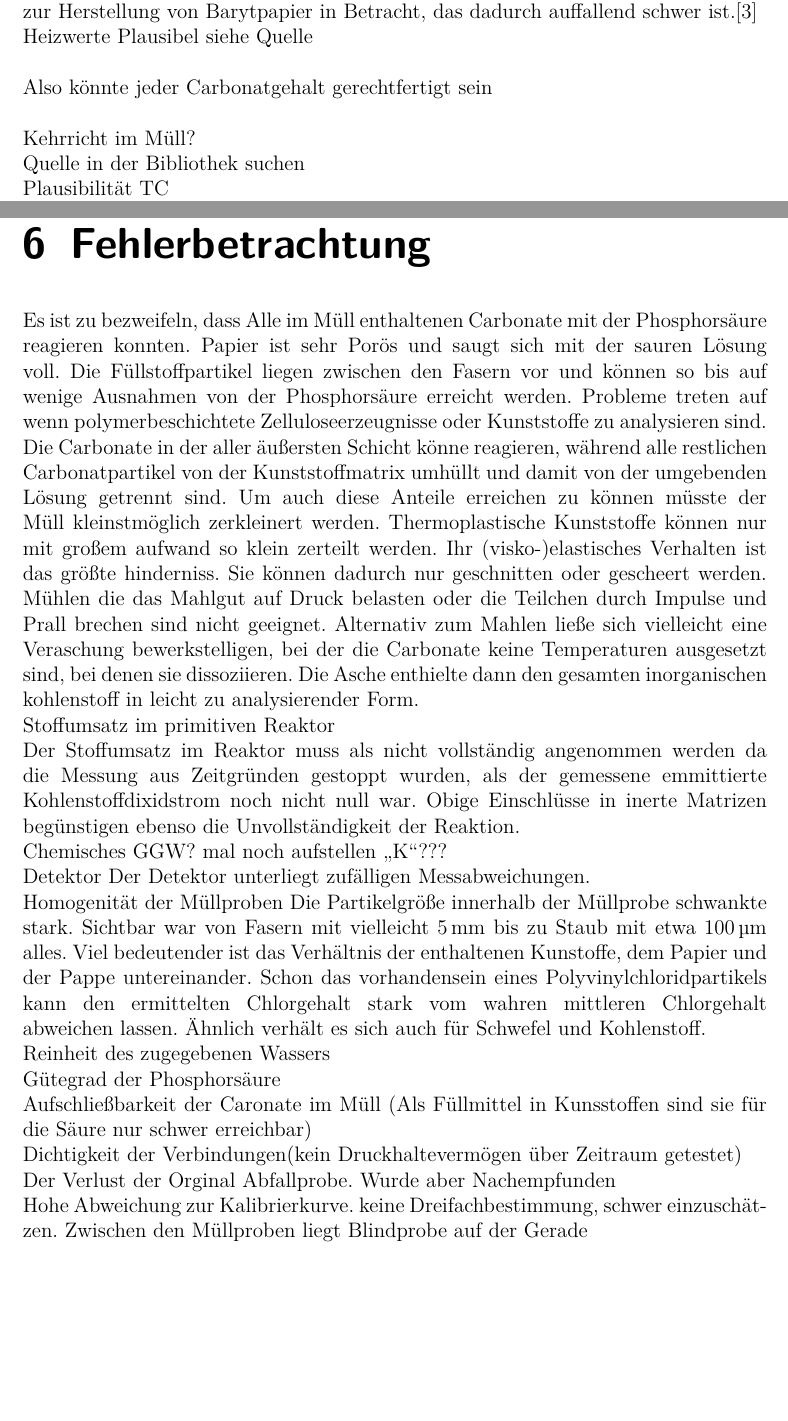
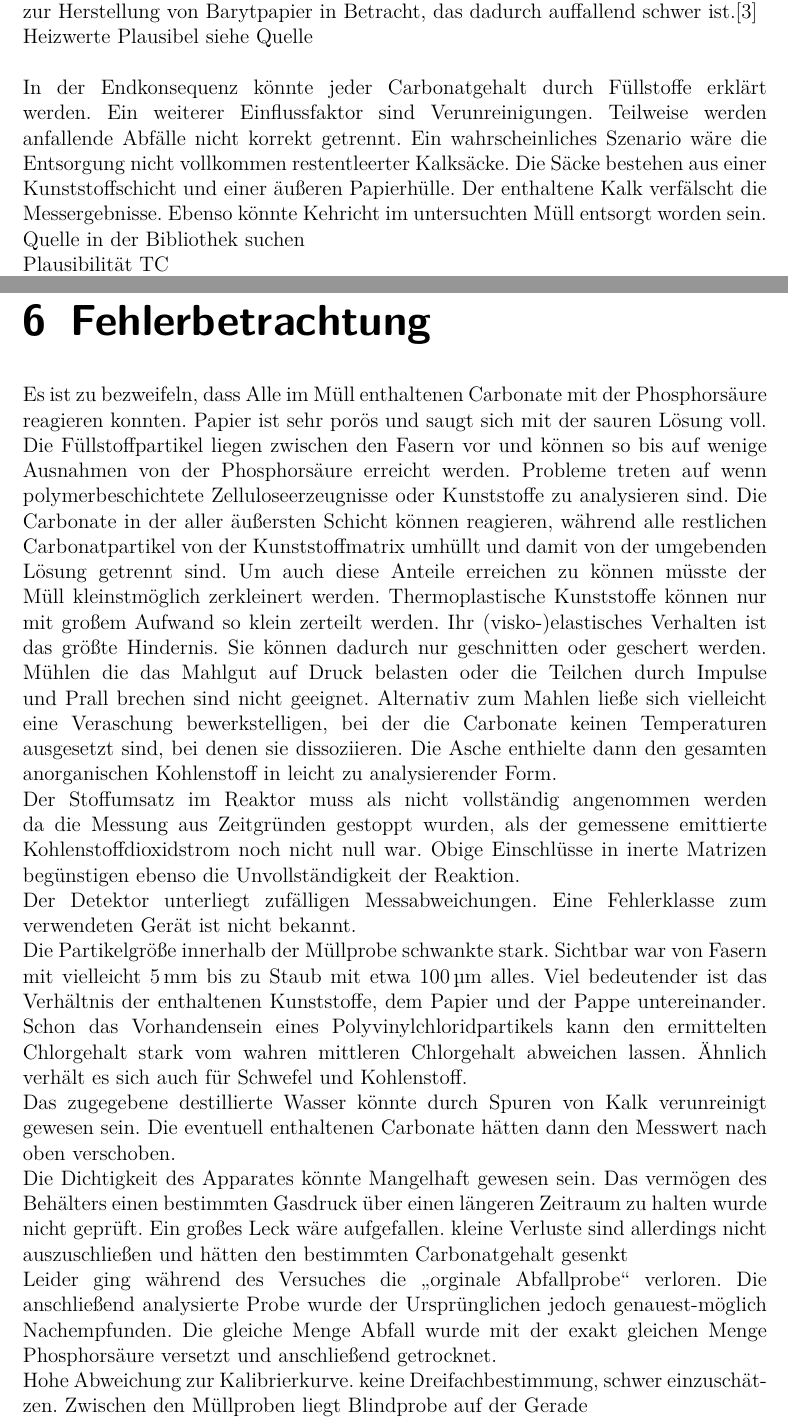
Before and after one commit to daroletibuza/Umwelttechnik-Abfall, a LaTeX thesis (00_V1Abfall.tex, which reads 011_fehlerbetrachtung.tex, 07_diskussion.tex): two parts of pages 14 and 16 of 16 before the commit and two parts of pages 14 and 15 of 15 after it, joined at a grey line, cut so that both start at the same text, the shorter picture padded with empty space. Compiled offline with pdfLaTeX.

Commit message:
Bisschen Rechtschreibung und überflüssige Notizen entfernt

```diff
--- a/011_fehlerbetrachtung.tex
+++ b/011_fehlerbetrachtung.tex
@@ -1,32 +1,24 @@
 \chapter{Fehlerbetrachtung}
 
-Es ist zu bezweifeln, dass Alle im Müll enthaltenen Carbonate mit der Phosphorsäure reagieren konnten. Papier ist sehr Porös und saugt sich mit der sauren Lösung voll. Die Füllstoffpartikel liegen zwischen den Fasern vor und können so bis auf wenige Ausnahmen von der Phosphorsäure erreicht werden. Probleme treten auf wenn polymerbeschichtete Zelluloseerzeugnisse oder Kunststoffe zu analysieren sind. Die Carbonate in der aller äußersten Schicht könne reagieren, während alle restlichen Carbonatpartikel von der Kunststoffmatrix umhüllt und damit von der umgebenden Lösung getrennt sind. Um auch diese Anteile erreichen zu können müsste der Müll kleinstmöglich zerkleinert werden. Thermoplastische Kunststoffe können nur mit großem aufwand so klein zerteilt werden. Ihr (visko-)elastisches Verhalten ist das größte hinderniss. Sie können dadurch nur geschnitten oder gescheert werden. Mühlen die das Mahlgut auf Druck belasten oder die Teilchen durch Impulse und Prall brechen sind nicht geeignet.
-Alternativ zum Mahlen ließe sich vielleicht eine Veraschung bewerkstelligen, bei der die Carbonate keine Temperaturen ausgesetzt sind, bei denen sie dissoziieren. Die Asche enthielte dann den gesamten inorganischen kohlenstoff in leicht zu analysierender Form.
+Es ist zu bezweifeln, dass Alle im Müll enthaltenen Carbonate mit der Phosphorsäure reagieren konnten. Papier ist sehr porös und saugt sich mit der sauren Lösung voll. Die Füllstoffpartikel liegen zwischen den Fasern vor und können so bis auf wenige Ausnahmen von der Phosphorsäure erreicht werden. Probleme treten auf wenn polymerbeschichtete Zelluloseerzeugnisse oder Kunststoffe zu analysieren sind. Die Carbonate in der aller äußersten Schicht können reagieren, während alle restlichen Carbonatpartikel von der Kunststoffmatrix umhüllt und damit von der umgebenden Lösung getrennt sind. Um auch diese Anteile erreichen zu können müsste der Müll kleinstmöglich zerkleinert werden. Thermoplastische Kunststoffe können nur mit großem Aufwand so klein zerteilt werden. Ihr (visko-)elastisches Verhalten ist das größte Hindernis. Sie können dadurch nur geschnitten oder geschert werden. Mühlen die das Mahlgut auf Druck belasten oder die Teilchen durch Impulse und Prall brechen sind nicht geeignet.
+Alternativ zum Mahlen ließe sich vielleicht eine Veraschung bewerkstelligen, bei der die Carbonate keinen Temperaturen ausgesetzt sind, bei denen sie dissoziieren. Die Asche enthielte dann den gesamten anorganischen Kohlenstoff in leicht zu analysierender Form.
 
-Stoffumsatz im primitiven Reaktor
-
-Der Stoffumsatz im Reaktor muss als nicht vollständig angenommen werden da die Messung aus Zeitgründen gestoppt wurden, als der gemessene emmittierte Kohlenstoffdixidstrom noch nicht null war. Obige Einschlüsse in inerte Matrizen begünstigen ebenso die Unvollständigkeit der Reaktion.
+Der Stoffumsatz im Reaktor muss als nicht vollständig angenommen werden da die Messung aus Zeitgründen gestoppt wurden, als der gemessene emittierte Kohlenstoffdioxidstrom noch nicht null war. Obige Einschlüsse in inerte Matrizen begünstigen ebenso die Unvollständigkeit der Reaktion.
 
 
-Chemisches GGW? mal noch aufstellen "`K"'???
 
-Detektor
-Der Detektor unterliegt zufälligen Messabweichungen.
+Der Detektor unterliegt zufälligen Messabweichungen. Eine Fehlerklasse zum verwendeten Gerät ist nicht bekannt.
 
-Homogenität der Müllproben
-Die Partikelgröße innerhalb der Müllprobe schwankte stark. Sichtbar war von Fasern mit vielleicht \SI{5}{\milli\meter} bis zu Staub mit etwa \SI{100}{\micro\meter} alles. Viel bedeutender ist das Verhältnis der enthaltenen Kunstoffe, dem Papier und der Pappe untereinander. Schon das vorhandensein eines Polyvinylchloridpartikels kann den ermittelten Chlorgehalt stark vom wahren mittleren Chlorgehalt abweichen lassen.
+Die Partikelgröße innerhalb der Müllprobe schwankte stark. Sichtbar war von Fasern mit vielleicht \SI{5}{\milli\meter} bis zu Staub mit etwa \SI{100}{\micro\meter} alles. Viel bedeutender ist das Verhältnis der enthaltenen Kunststoffe, dem Papier und der Pappe untereinander. Schon das Vorhandensein eines Polyvinylchloridpartikels kann den ermittelten Chlorgehalt stark vom wahren mittleren Chlorgehalt abweichen lassen.
 Ähnlich verhält es sich auch für Schwefel und Kohlenstoff.
 
 
-Reinheit des zugegebenen Wassers
+Das zugegebene destillierte Wasser könnte durch Spuren von Kalk verunreinigt gewesen sein. Die eventuell enthaltenen Carbonate hätten dann den Messwert nach oben verschoben.
 
-Gütegrad der Phosphorsäure
 
-Aufschließbarkeit der Caronate im Müll (Als Füllmittel in Kunsstoffen sind sie für die Säure nur schwer erreichbar)
+Die Dichtigkeit des Apparates könnte Mangelhaft gewesen sein. Das vermögen des Behälters einen bestimmten Gasdruck über einen längeren Zeitraum zu halten wurde nicht geprüft. Ein großes Leck wäre aufgefallen. kleine Verluste sind allerdings nicht auszuschließen und hätten den bestimmten Carbonatgehalt gesenkt
 
-Dichtigkeit der Verbindungen(kein Druckhaltevermögen über Zeitraum getestet)
-
-Der Verlust der Orginal Abfallprobe. Wurde aber Nachempfunden
+Leider ging während des Versuches die "`orginale Abfallprobe"' verloren. Die anschließend analysierte Probe wurde der Ursprünglichen jedoch genauest-möglich Nachempfunden. Die gleiche Menge Abfall wurde mit der exakt gleichen Menge Phosphorsäure versetzt und anschließend getrocknet.
 
 Hohe Abweichung zur Kalibrierkurve. keine Dreifachbestimmung, schwer einzuschätzen. Zwischen den Müllproben liegt Blindprobe auf der Gerade
 
--- a/07_diskussion.tex
+++ b/07_diskussion.tex
@@ -37,9 +37,8 @@ Als Füllstoff werden oft Carbonate verwendet, meistens Kreide, aber ebenso Sulf
 
 Heizwerte Plausibel siehe Quelle\\
 
-Also könnte jeder Carbonatgehalt gerechtfertigt sein\\
+In der Endkonsequenz könnte jeder Carbonatgehalt durch Füllstoffe erklärt werden. Ein weiterer Einflussfaktor sind Verunreinigungen. Teilweise werden anfallende Abfälle nicht korrekt getrennt. Ein wahrscheinliches Szenario wäre die Entsorgung nicht vollkommen restentleerter Kalksäcke. Die Säcke bestehen aus einer Kunststoffschicht und einer äußeren Papierhülle. Der enthaltene Kalk verfälscht die Messergebnisse. Ebenso könnte Kehricht im untersuchten Müll entsorgt worden sein.
 
-Kehrricht im Müll?
 
 Quelle in der Bibliothek suchen
 
```
Also changed, not shown: 00_V1Abfall.pdf, tabdia/Be-110(1).pdf (added), tabdia/Be-77.pdf (added), tabdia/Daten zum Versuch.pdf (added), tabdia/Glühverlust.jpg (added), 07_diskussion.tex (62 more changed lines), 2 other files.
